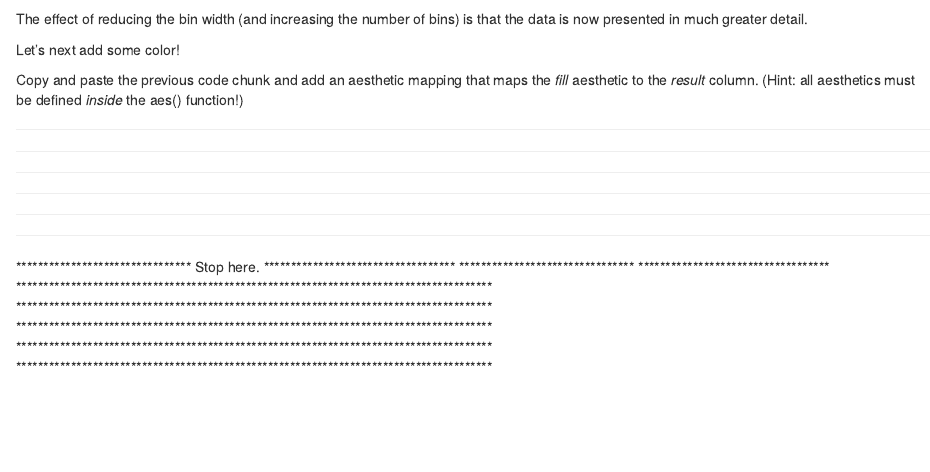
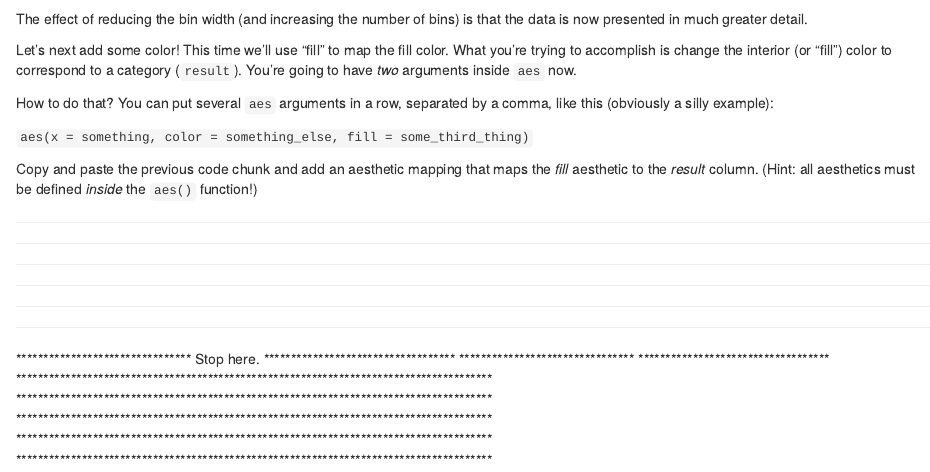
Before and after one commit to arcus/education_r_environment, an R Markdown document (r_basics_visualize_data/visualize_exercises.Rmd): the page in a window 1100 px wide, from 760 px down. Rendered offline with R 4.5, knitr and Pandoc, with nearby package versions.

Commit message:
Address #181

```diff
--- a/r_basics_visualize_data/visualize_exercises.Rmd
+++ b/r_basics_visualize_data/visualize_exercises.Rmd
@@ -53,13 +53,13 @@ ggplot(______) +
 
 The effect of reducing the bin width (and increasing the number of bins) is that the data is now presented in much greater detail.
 
-Let's next add some color!
+Let's next add some color!  This time we'll use "fill" to map the fill color.  What you're trying to accomplish is change the interior (or "fill") color to correspond to a category (`result`).  You're going to have *two* arguments inside `aes` now.
 
-Copy and paste the previous code chunk and add an aesthetic mapping that maps the *fill* aesthetic to the *result* column. (Hint: all aesthetics must be defined *inside* the aes() function!)
+How to do that? You can put several `aes` arguments in a row, separated by a comma, like this (obviously a silly example):
 
+`aes(x = something, color = something_else, fill = some_third_thing)`
 
-
-
+Copy and paste the previous code chunk and add an aesthetic mapping that maps the *fill* aesthetic to the *result* column. (Hint: all aesthetics must be defined *inside* the `aes()` function!)
 
 
 
```
Also changed, not shown: r_basics_visualize_data/visualize_solutions.Rmd (+6 -6 lines).
